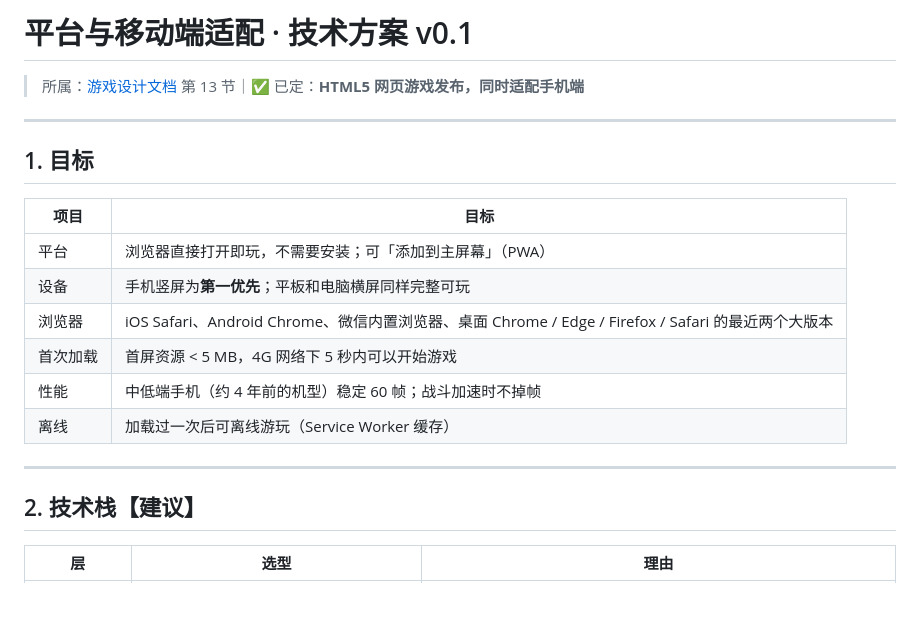
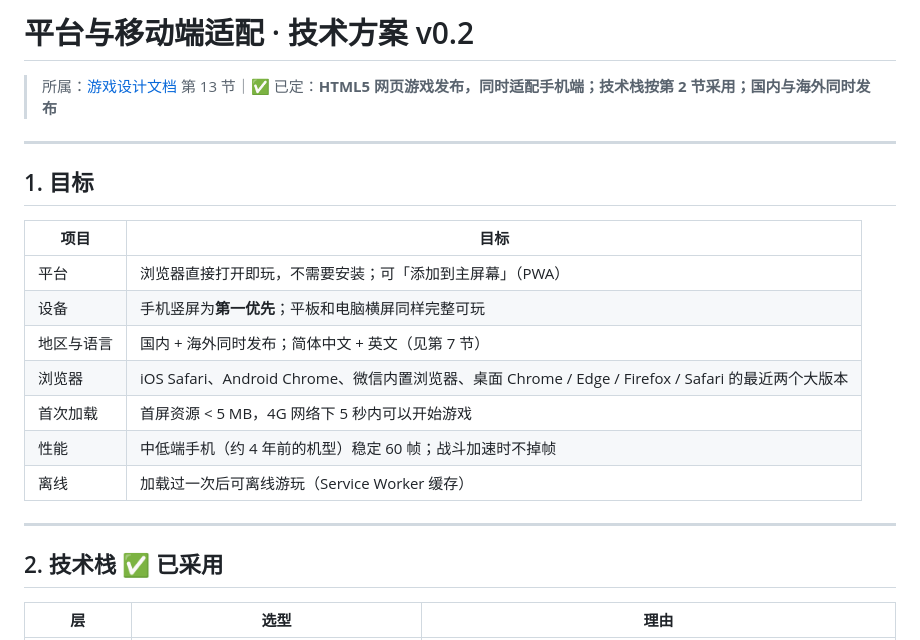
Before and after one commit to TralMac/Tower-of-Magic-Dice, a Markdown page: docs/tech/platform.md, the part around one of its changes. GitHub-like rendering; blank space fills up the shorter version.

```diff
--- a/docs/tech/platform.md
+++ b/docs/tech/platform.md
@@ -1,6 +1,6 @@
-# 平台与移动端适配 · 技术方案 v0.1
+# 平台与移动端适配 · 技术方案 v0.2
 
-> 所属：[游戏设计文档](../GDD.md) 第 13 节｜✅ 已定：**HTML5 网页游戏发布，同时适配手机端**
+> 所属：[游戏设计文档](../GDD.md) 第 13 节｜✅ 已定：**HTML5 网页游戏发布，同时适配手机端；技术栈按第 2 节采用；国内与海外同时发布**
 
 ---
 
@@ -10,6 +10,7 @@
 |---|---|
 | 平台 | 浏览器直接打开即玩，不需要安装；可「添加到主屏幕」（PWA） |
 | 设备 | 手机竖屏为**第一优先**；平板和电脑横屏同样完整可玩 |
+| 地区与语言 | 国内 + 海外同时发布；简体中文 + 英文（见第 7 节） |
 | 浏览器 | iOS Safari、Android Chrome、微信内置浏览器、桌面 Chrome / Edge / Firefox / Safari 的最近两个大版本 |
 | 首次加载 | 首屏资源 < 5 MB，4G 网络下 5 秒内可以开始游戏 |
 | 性能 | 中低端手机（约 4 年前的机型）稳定 60 帧；战斗加速时不掉帧 |
@@ -17,7 +18,7 @@
 
 ---
 
-## 2. 技术栈【建议】
+## 2. 技术栈 ✅ 已采用
 
 | 层 | 选型 | 理由 |
 |---|---|---|
```
Also changed, not shown: other parts of docs/tech/platform.md (+41 -6 lines), docs/GDD.md (+6 -2 lines), docs/TODO.md (+14 -4 lines).
